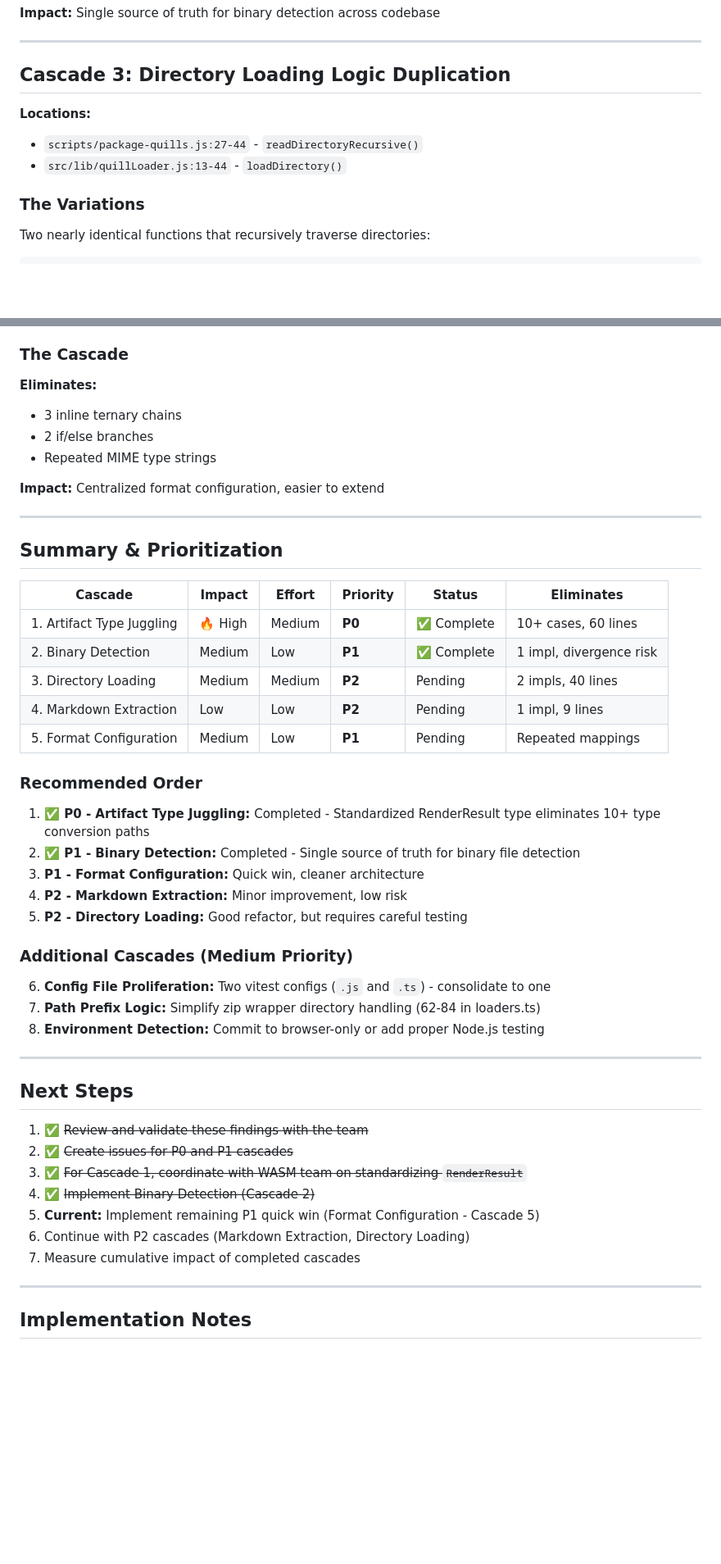
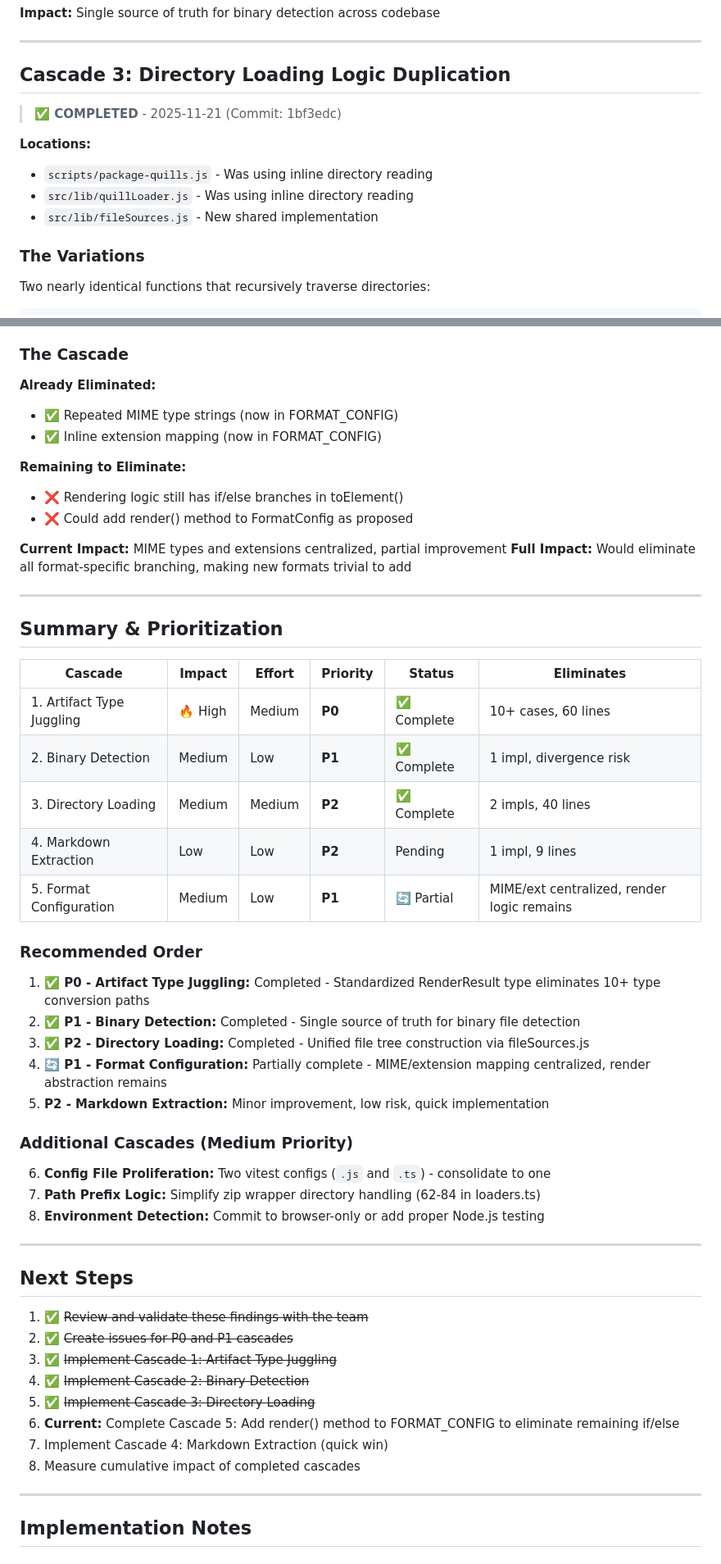
Before and after one commit to nibsbin/quillmark-web, a Markdown page: prose/simplification-cascades.md, 2 parts joined by grey strips. Shown: that part at 82% size. Drawn GitHub-style; blank space fills up the shorter version.

```diff
--- a/prose/simplification-cascades.md
+++ b/prose/simplification-cascades.md
@@ -164,9 +164,12 @@ Does it handle all cases?
 
 ## Cascade 3: Directory Loading Logic Duplication
 
+> **✅ COMPLETED** - 2025-11-21 (Commit: 1bf3edc)
+
 **Locations:**
-- `scripts/package-quills.js:27-44` - `readDirectoryRecursive()`
-- `src/lib/quillLoader.js:13-44` - `loadDirectory()`
+- `scripts/package-quills.js` - Was using inline directory reading
+- `src/lib/quillLoader.js` - Was using inline directory reading
+- `src/lib/fileSources.js` - New shared implementation
 
 ### The Variations
 
@@ -387,12 +404,16 @@ Does it cover all formats?
 
 ### The Cascade
 
-**Eliminates:**
-- 3 inline ternary chains
-- 2 if/else branches
-- Repeated MIME type strings
+**Already Eliminated:**
+- ✅ Repeated MIME type strings (now in FORMAT_CONFIG)
+- ✅ Inline extension mapping (now in FORMAT_CONFIG)
 
-**Impact:** Centralized format configuration, easier to extend
+**Remaining to Eliminate:**
+- ❌ Rendering logic still has if/else branches in toElement()
+- ❌ Could add render() method to FormatConfig as proposed
+
+**Current Impact:** MIME types and extensions centralized, partial improvement
+**Full Impact:** Would eliminate all format-specific branching, making new formats trivial to add
 
 ---
 
@@ -402,17 +423,17 @@ Does it cover all formats?
 |---------|--------|--------|----------|--------|------------|
 | 1. Artifact Type Juggling | 🔥 High | Medium | **P0** | ✅ Complete | 10+ cases, 60 lines |
 | 2. Binary Detection | Medium | Low | **P1** | ✅ Complete | 1 impl, divergence risk |
-| 3. Directory Loading | Medium | Medium | **P2** | Pending | 2 impls, 40 lines |
+| 3. Directory Loading | Medium | Medium | **P2** | ✅ Complete | 2 impls, 40 lines |
 | 4. Markdown Extraction | Low | Low | **P2** | Pending | 1 impl, 9 lines |
-| 5. Format Configuration | Medium | Low | **P1** | Pending | Repeated mappings |
+| 5. Format Configuration | Medium | Low | **P1** | 🔄 Partial | MIME/ext centralized, render logic remains |
 
 ### Recommended Order
 
 1. **✅ P0 - Artifact Type Juggling:** Completed - Standardized RenderResult type eliminates 10+ type conversion paths
 2. **✅ P1 - Binary Detection:** Completed - Single source of truth for binary file detection
-3. **P1 - Format Configuration:** Quick win, cleaner architecture
-4. **P2 - Markdown Extraction:** Minor improvement, low risk
-5. **P2 - Directory Loading:** Good refactor, but requires careful testing
+3. **✅ P2 - Directory Loading:** Completed - Unified file tree construction via fileSources.js
+4. **🔄 P1 - Format Configuration:** Partially complete - MIME/extension mapping centralized, render abstraction remains
+5. **P2 - Markdown Extraction:** Minor improvement, low risk, quick implementation
 
 ### Additional Cascades (Medium Priority)
 
@@ -426,11 +447,12 @@ Does it cover all formats?
 
 1. ✅ ~~Review and validate these findings with the team~~
 2. ✅ ~~Create issues for P0 and P1 cascades~~
-3. ✅ ~~For Cascade 1, coordinate with WASM team on standardizing `RenderResult`~~
-4. ✅ ~~Implement Binary Detection (Cascade 2)~~
-5. **Current:** Implement remaining P1 quick win (Format Configuration - Cascade 5)
-6. Continue with P2 cascades (Markdown Extraction, Directory Loading)
-7. Measure cumulative impact of completed cascades
+3. ✅ ~~Implement Cascade 1: Artifact Type Juggling~~
+4. ✅ ~~Implement Cascade 2: Binary Detection~~
+5. ✅ ~~Implement Cascade 3: Directory Loading~~
+6. **Current:** Complete Cascade 5: Add render() method to FORMAT_CONFIG to eliminate remaining if/else
+7. Implement Cascade 4: Markdown Extraction (quick win)
+8. Measure cumulative impact of completed cascades
 
 ---
 
```
Also changed, not shown: other parts of prose/simplification-cascades.md (+107 -35 lines).
